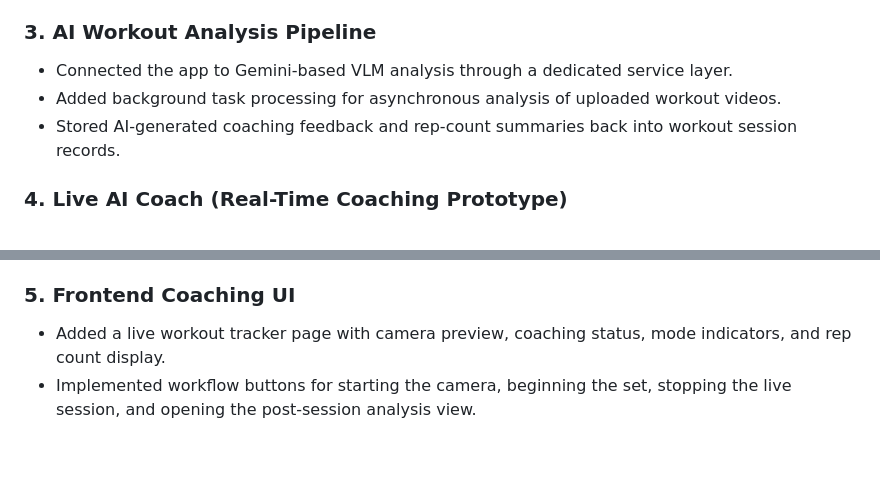
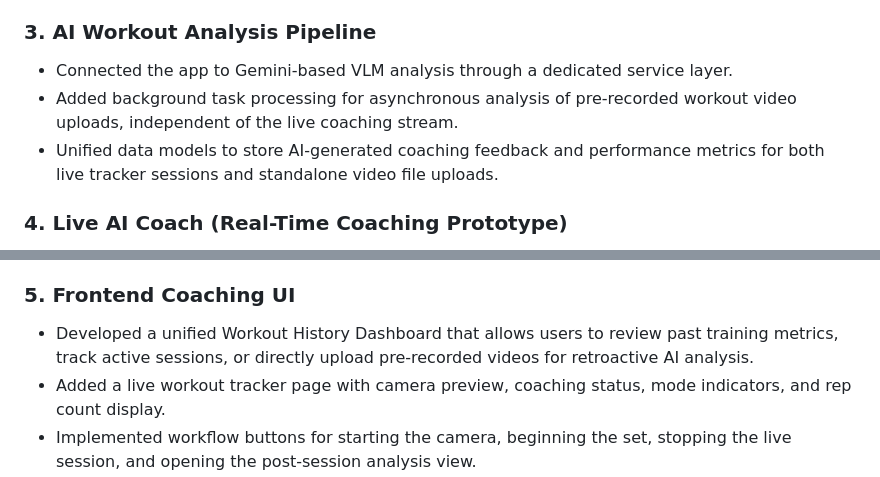
Before and after one commit to rakanHijazeen/Vertex_Fit, a Markdown page: README.md, 2 parts joined by grey strips. GitHub-like rendering; blank space fills up the shorter version.

```diff
--- a/README.md
+++ b/README.md
@@ -24,8 +24,8 @@ The system is designed to turn a simple camera feed into a coaching loop that ca
 ### 3. AI Workout Analysis Pipeline
 
 - Connected the app to Gemini-based VLM analysis through a dedicated service layer.
-- Added background task processing for asynchronous analysis of uploaded workout videos.
-- Stored AI-generated coaching feedback and rep-count summaries back into workout session records.
+- Added background task processing for asynchronous analysis of pre-recorded workout video uploads, independent of the live coaching stream.
+- Unified data models to store AI-generated coaching feedback and performance metrics for both live tracker sessions and standalone video file uploads.
 
 ### 4. Live AI Coach (Real-Time Coaching Prototype)
 
@@ -42,6 +42,7 @@ The system is designed to turn a simple camera feed into a coaching loop that ca
 
 ### 5. Frontend Coaching UI
 
+- Developed a unified Workout History Dashboard that allows users to review past training metrics, track active sessions, or directly upload pre-recorded videos for retroactive AI analysis.
 - Added a live workout tracker page with camera preview, coaching status, mode indicators, and rep count display.
 - Implemented workflow buttons for starting the camera, beginning the set, stopping the live session, and opening the post-session analysis view.
 - Added a language dropdown so users can choose between English and Arabic report output for the AI coaching feedback.
```
